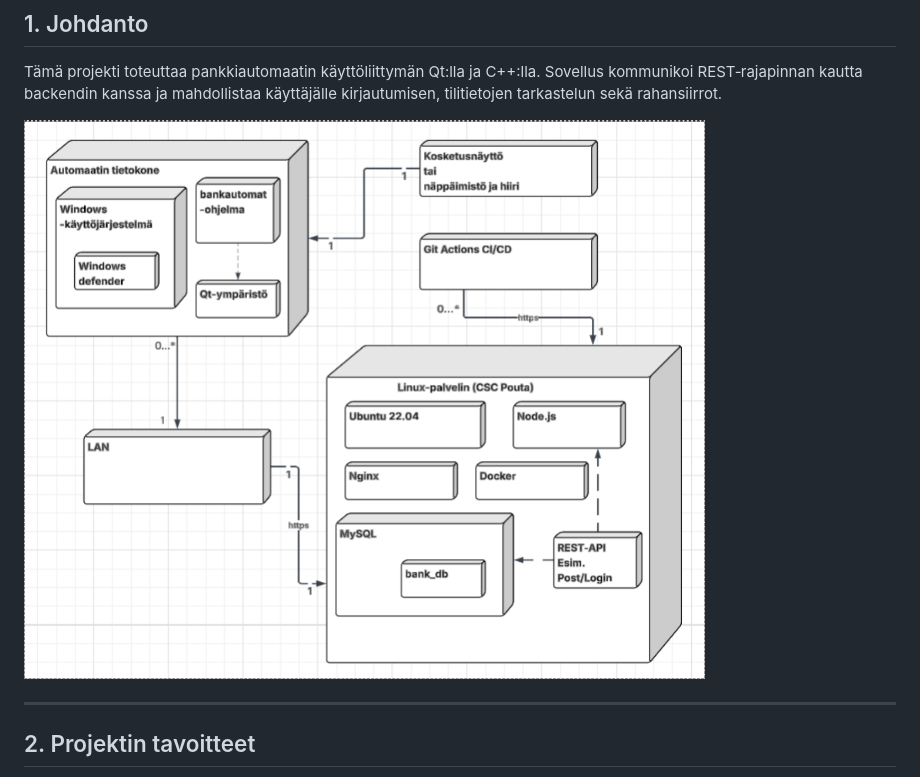
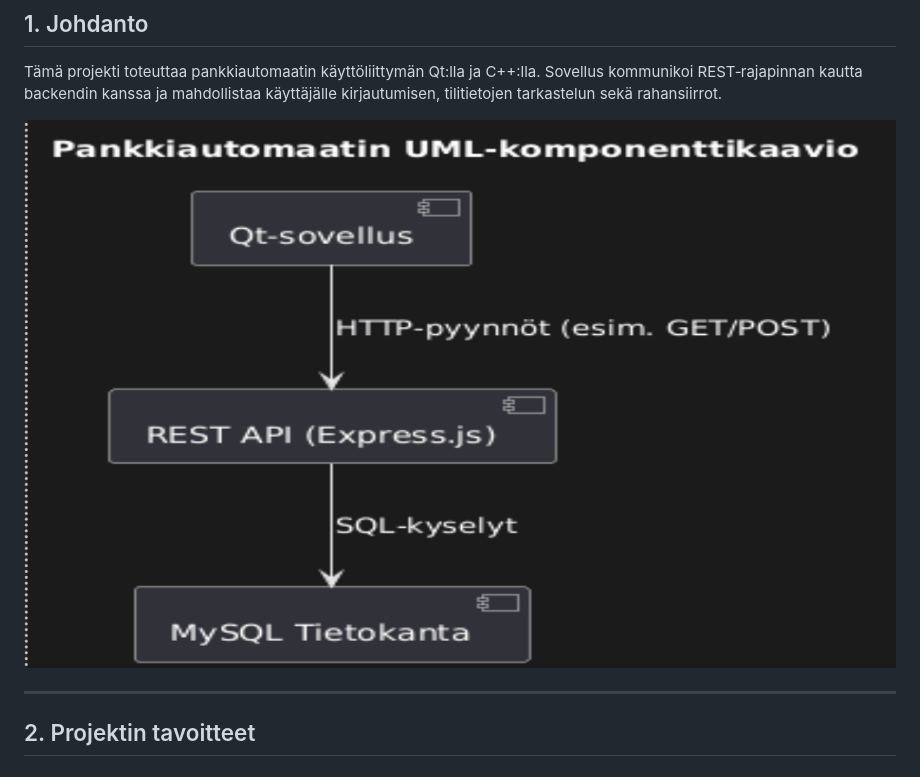
Before and after one commit to 25kmo-project/group_7, a Markdown page: README.md, the part around the change. GitHub-like rendering; pictures changed too: docs/johdanto1.png (added).

Commit message:
readme valmis muuten mut lisäominaisuuksista pitää kirjoittaa viel

```diff
--- a/README.md
+++ b/README.md
@@ -14,7 +14,7 @@ Dokumentaatio Doxygen-dokumentaatio löytyy täältä: 👉[Bank Automat ‑doku
 
 Tämä projekti toteuttaa pankkiautomaatin käyttöliittymän Qt:lla ja C++:lla. Sovellus kommunikoi REST‑rajapinnan kautta backendin kanssa ja mahdollistaa käyttäjälle kirjautumisen, tilitietojen tarkastelun sekä rahansiirrot.
 
-![johdanto](./docs/johdanto.png)
+![johdanto](./docs/johdanto1.png)
 
 
 
```
